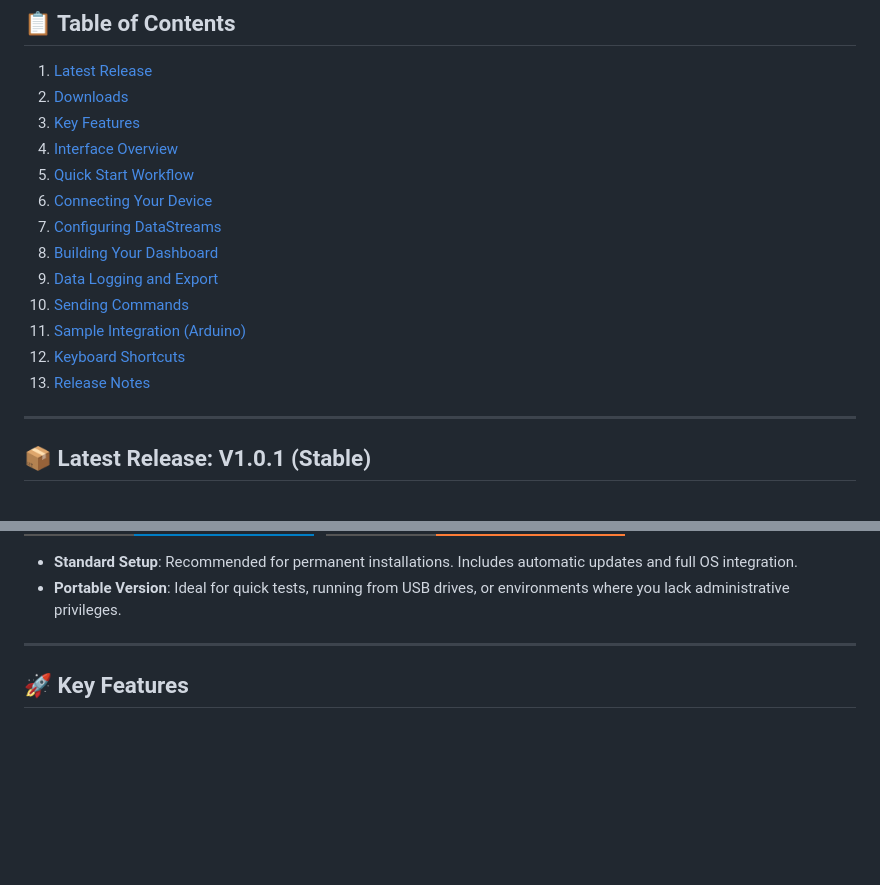
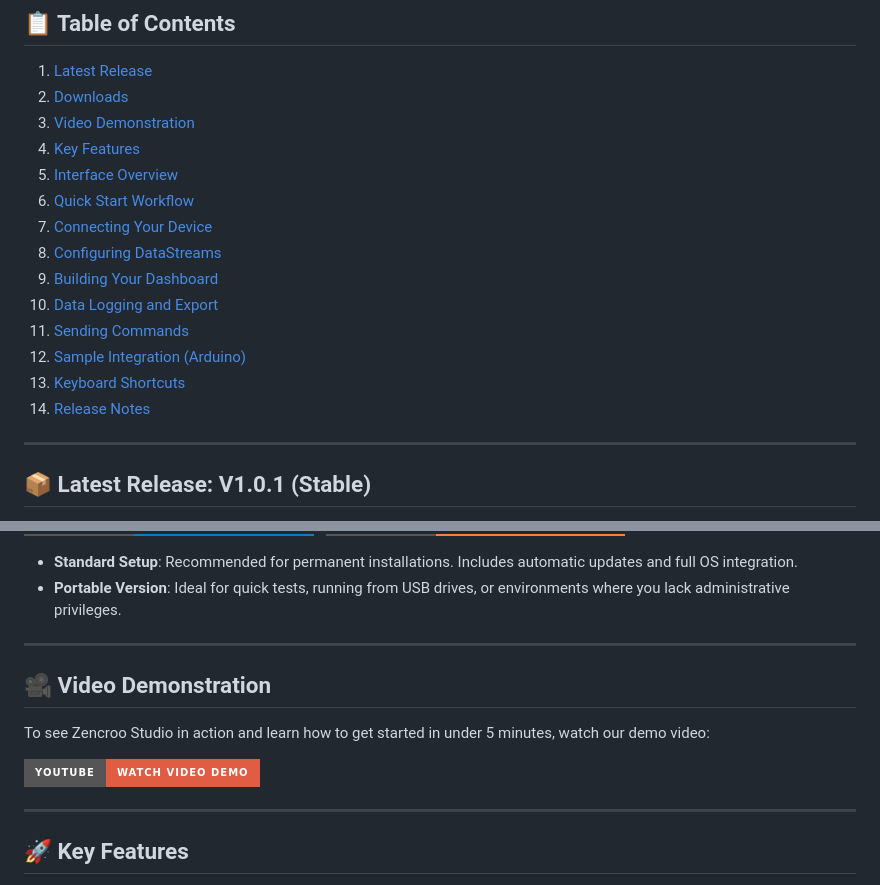
Before and after one commit to blurotech/zencroostudio, a Markdown page: README.md, 2 parts joined by grey strips. Rendered like a GitHub page; badges without logos; blank space fills up the shorter version.

Commit message:
Update README with video demonstration section

```diff
--- a/README.md
+++ b/README.md
@@ -23,17 +26,18 @@ Zencroo Studio is a robust, offline software solution designed for engineers, de
 ## 📋 Table of Contents
 1. [Latest Release](#latest-release)
 2. [Downloads](#downloads)
-3. [Key Features](#key-features)
-4. [Interface Overview](#interface-overview)
-5. [Quick Start Workflow](#quick-start-workflow)
-6. [Connecting Your Device](#connecting-your-device)
-7. [Configuring DataStreams](#configuring-datastreams)
-8. [Building Your Dashboard](#building-your-dashboard)
-9. [Data Logging and Export](#data-logging-and-export)
-10. [Sending Commands](#sending-commands)
-11. [Sample Integration (Arduino)](#sample-integration-arduino)
-12. [Keyboard Shortcuts](#keyboard-shortcuts)
-13. [Release Notes](https://github.com/blurotech/zencroostudio/releases)
+3. [Video Demonstration](#video-demonstration)
+4. [Key Features](#key-features)
+5. [Interface Overview](#interface-overview)
+6. [Quick Start Workflow](#quick-start-workflow)
+7. [Connecting Your Device](#connecting-your-device)
+8. [Configuring DataStreams](#configuring-datastreams)
+9. [Building Your Dashboard](#building-your-dashboard)
+10. [Data Logging and Export](#data-logging-and-export)
+11. [Sending Commands](#sending-commands)
+12. [Sample Integration (Arduino)](#sample-integration-arduino)
+13. [Keyboard Shortcuts](#keyboard-shortcuts)
+14. [Release Notes](https://github.com/blurotech/zencroostudio/releases)
 
 ---
 
@@ -76,6 +80,14 @@ Get started with Zencroo Studio by downloading the version that best suits your
 
 *   **Standard Setup**: Recommended for permanent installations. Includes automatic updates and full OS integration.
 *   **Portable Version**: Ideal for quick tests, running from USB drives, or environments where you lack administrative privileges.
+
+---
+
+<a id="video-demonstration"></a>
+## 🎥 Video Demonstration
+To see Zencroo Studio in action and learn how to get started in under 5 minutes, watch our demo video:
+
+[![Zencroo Studio Video Demo](https://img.shields.io/badge/YouTube-Watch_Video_Demo-red?style=for-the-badge&logo=youtube&logoColor=white)](https://youtu.be/nXjyaCGr2qE?si=LYQnX4T3MmNDBSfR)
 
 ---
 
```
Also changed, not shown: other parts of README.md (+3 -0 lines).
